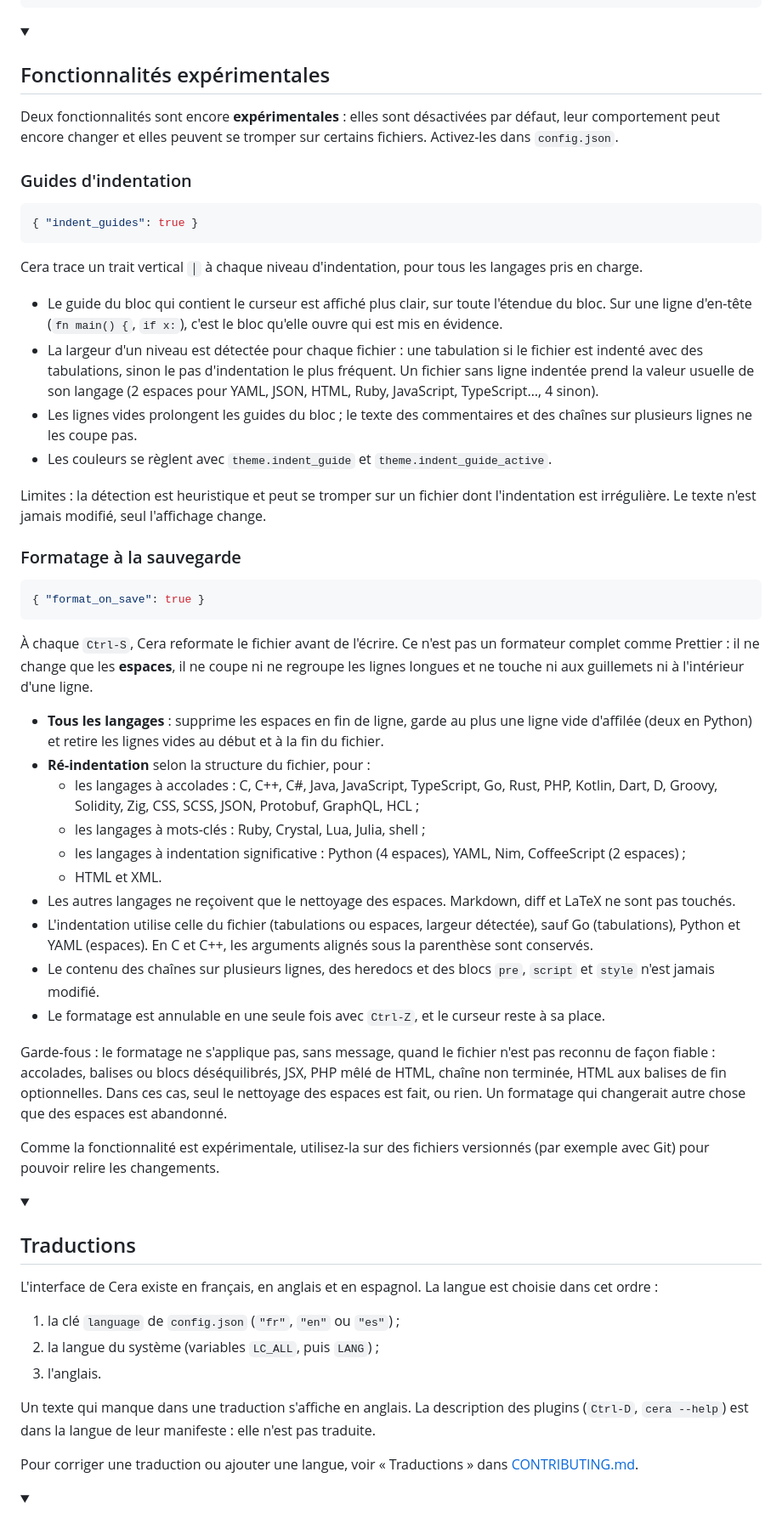
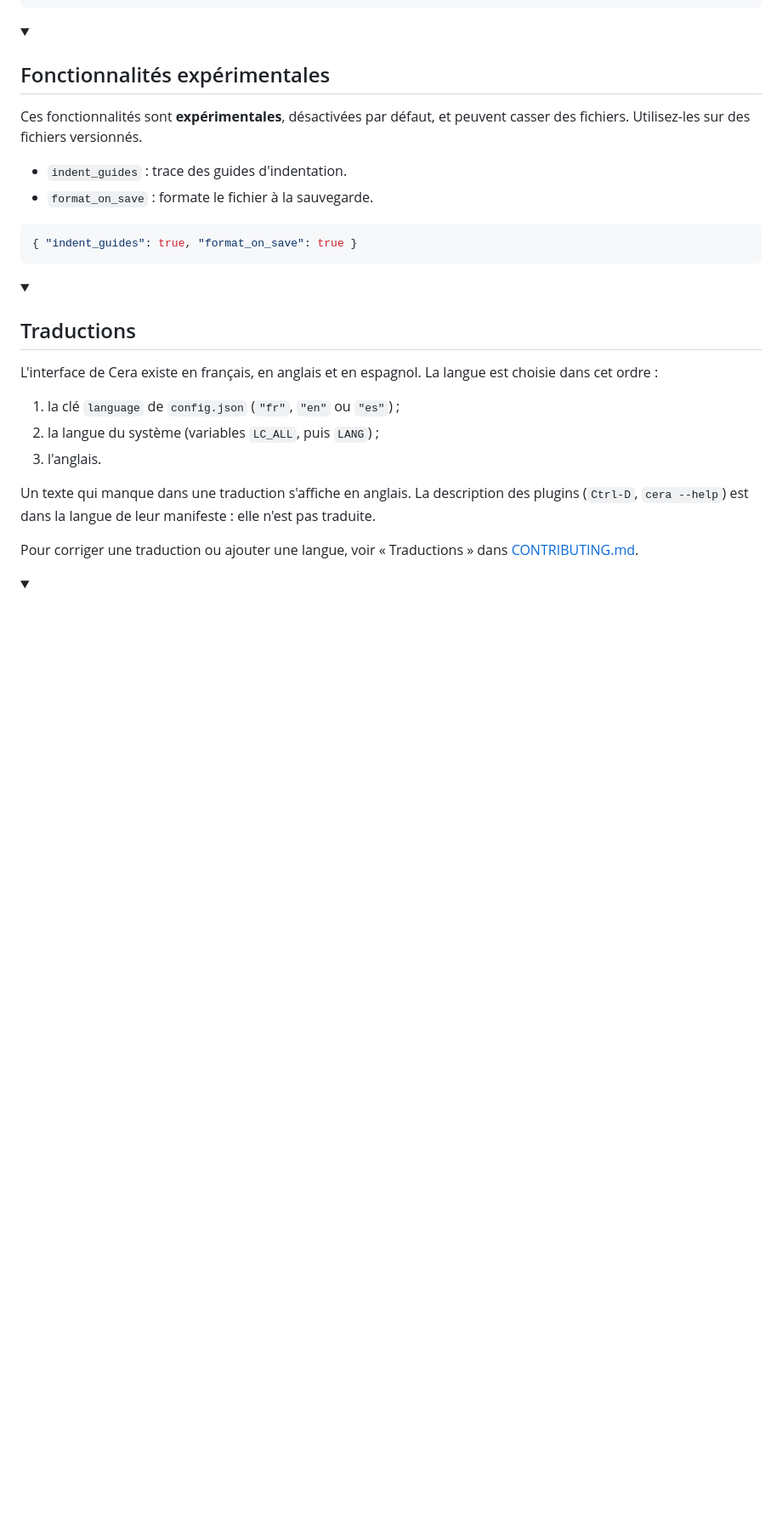
Before and after one commit to kelian-4/cera, a Markdown page: README.md, the part around the change. Shown at 85% size. Rendered like a GitHub page; blank space fills up the shorter version.

````diff
--- a/README.md
+++ b/README.md
@@ -232,45 +232,14 @@ Exemple :
 <details open>
 <summary><h2>Fonctionnalités expérimentales</h2></summary>
 
-Deux fonctionnalités sont encore **expérimentales** : elles sont désactivées par défaut, leur comportement peut encore changer et elles peuvent se tromper sur certains fichiers. Activez-les dans `config.json`.
+Ces fonctionnalités sont **expérimentales**, désactivées par défaut, et peuvent casser des fichiers. Utilisez-les sur des fichiers versionnés.
 
-### Guides d'indentation
+- `indent_guides` : trace des guides d'indentation.
+- `format_on_save` : formate le fichier à la sauvegarde.
 
 ```json
-{ "indent_guides": true }
+{ "indent_guides": true, "format_on_save": true }
 ```
-
-Cera trace un trait vertical `│` à chaque niveau d'indentation, pour tous les langages pris en charge.
-
-- Le guide du bloc qui contient le curseur est affiché plus clair, sur toute l'étendue du bloc. Sur une ligne d'en-tête (`fn main() {`, `if x:`), c'est le bloc qu'elle ouvre qui est mis en évidence.
-- La largeur d'un niveau est détectée pour chaque fichier : une tabulation si le fichier est indenté avec des tabulations, sinon le pas d'indentation le plus fréquent. Un fichier sans ligne indentée prend la valeur usuelle de son langage (2 espaces pour YAML, JSON, HTML, Ruby, JavaScript, TypeScript…, 4 sinon).
-- Les lignes vides prolongent les guides du bloc ; le texte des commentaires et des chaînes sur plusieurs lignes ne les coupe pas.
-- Les couleurs se règlent avec `theme.indent_guide` et `theme.indent_guide_active`.
-
-Limites : la détection est heuristique et peut se tromper sur un fichier dont l'indentation est irrégulière. Le texte n'est jamais modifié, seul l'affichage change.
-
-### Formatage à la sauvegarde
-
-```json
-{ "format_on_save": true }
-```
-
-À chaque `Ctrl-S`, Cera reformate le fichier avant de l'écrire. Ce n'est pas un formateur complet comme Prettier : il ne change que les **espaces**, il ne coupe ni ne regroupe les lignes longues et ne touche ni aux guillemets ni à l'intérieur d'une ligne.
-
-- **Tous les langages** : supprime les espaces en fin de ligne, garde au plus une ligne vide d'affilée (deux en Python) et retire les lignes vides au début et à la fin du fichier.
-- **Ré-indentation** selon la structure du fichier, pour :
-  - les langages à accolades : C, C++, C#, Java, JavaScript, TypeScript, Go, Rust, PHP, Kotlin, Dart, D, Groovy, Solidity, Zig, CSS, SCSS, JSON, Protobuf, GraphQL, HCL ;
-  - les langages à mots-clés : Ruby, Crystal, Lua, Julia, shell ;
-  - les langages à indentation significative : Python (4 espaces), YAML, Nim, CoffeeScript (2 espaces) ;
-  - HTML et XML.
-- Les autres langages ne reçoivent que le nettoyage des espaces. Markdown, diff et LaTeX ne sont pas touchés.
-- L'indentation utilise celle du fichier (tabulations ou espaces, largeur détectée), sauf Go (tabulations), Python et YAML (espaces). En C et C++, les arguments alignés sous la parenthèse sont conservés.
-- Le contenu des chaînes sur plusieurs lignes, des heredocs et des blocs `pre`, `script` et `style` n'est jamais modifié.
-- Le formatage est annulable en une seule fois avec `Ctrl-Z`, et le curseur reste à sa place.
-
-Garde-fous : le formatage ne s'applique pas, sans message, quand le fichier n'est pas reconnu de façon fiable : accolades, balises ou blocs déséquilibrés, JSX, PHP mêlé de HTML, chaîne non terminée, HTML aux balises de fin optionnelles. Dans ces cas, seul le nettoyage des espaces est fait, ou rien. Un formatage qui changerait autre chose que des espaces est abandonné.
-
-Comme la fonctionnalité est expérimentale, utilisez-la sur des fichiers versionnés (par exemple avec Git) pour pouvoir relire les changements.
 
 </details>
 
````
Also changed, not shown: docs/en/README.en.md (+4 -35 lines).
